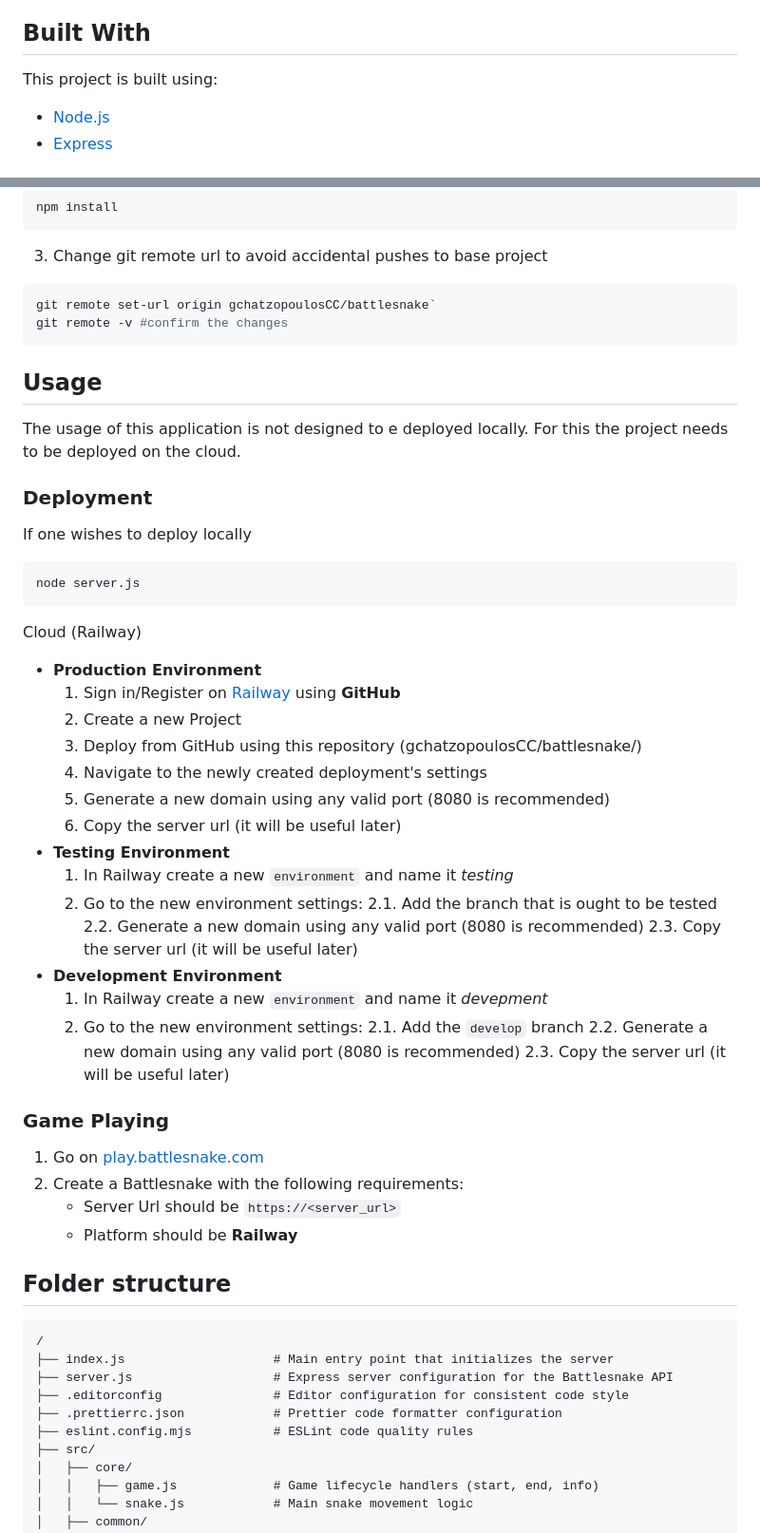
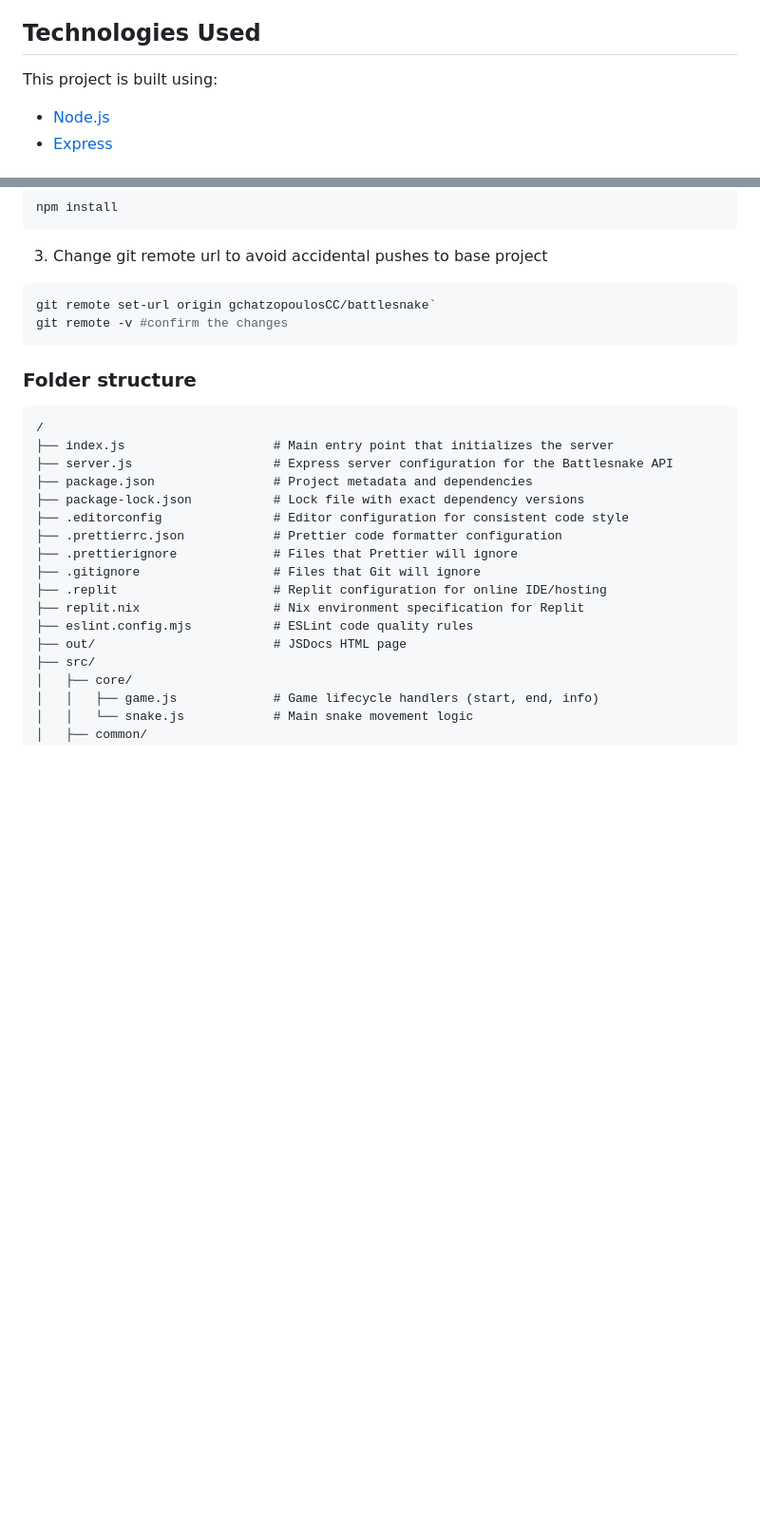
Before and after one commit to gchatzopoulosCC/battlesnake, a Markdown page: README.md, 2 parts joined by grey strips. Shown: that part at 95% size. GitHub-like rendering; blank space fills up the shorter version.

Commit message:
docs(README): Change the names of the sections to the ones named in the slides and rewrite the How to Run

````diff
--- a/README.md
+++ b/README.md
@@ -27,7 +30,7 @@ Authors (GitHub usernames):
 - sdemba
 - mgramozi
 
-## Built With
+## Technologies Used
 
 This project is built using:
 
@@ -67,56 +70,22 @@ git remote set-url origin gchatzopoulosCC/battlesnake`
 git remote -v #confirm the changes
 ```
 
-## Usage
-
-The usage of this application is not designed to e deployed locally. For this the project needs to be deployed on the cloud.
-
-### Deployment
-
-If one wishes to deploy locally
-
-```bash
-node server.js
-```
-
-Cloud (Railway)
-
-- **Production Environment**
-  1.  Sign in/Register on [Railway](https://railway.com/) using **GitHub**
-  2.  Create a new Project
-  3.  Deploy from GitHub using this repository (gchatzopoulosCC/battlesnake/)
-  4.  Navigate to the newly created deployment's settings
-  5.  Generate a new domain using any valid port (8080 is recommended)
-  6.  Copy the server url (it will be useful later)
-- **Testing Environment**
-  1.  In Railway create a new `environment` and name it _testing_
-  2.  Go to the new environment settings:
-      2.1. Add the branch that is ought to be tested
-      2.2. Generate a new domain using any valid port (8080 is recommended)
-      2.3. Copy the server url (it will be useful later)
-- **Development Environment**
-  1.  In Railway create a new `environment` and name it _devepment_
-  2.  Go to the new environment settings:
-      2.1. Add the `develop` branch
-      2.2. Generate a new domain using any valid port (8080 is recommended)
-      2.3. Copy the server url (it will be useful later)
-
-### Game Playing
-
-1. Go on [play.battlesnake.com](https://play.battlesnake.com)
-2. Create a Battlesnake with the following requirements:
-   - Server Url should be `https://<server_url>`
-   - Platform should be **Railway**
-
-## Folder structure
+### Folder structure
 
 ```
 /
 ├── index.js                    # Main entry point that initializes the server
 ├── server.js                   # Express server configuration for the Battlesnake API
+├── package.json                # Project metadata and dependencies
+├── package-lock.json           # Lock file with exact dependency versions
 ├── .editorconfig               # Editor configuration for consistent code style
 ├── .prettierrc.json            # Prettier code formatter configuration
+├── .prettierignore             # Files that Prettier will ignore
+├── .gitignore                  # Files that Git will ignore
+├── .replit                     # Replit configuration for online IDE/hosting
+├── replit.nix                  # Nix environment specification for Replit
 ├── eslint.config.mjs           # ESLint code quality rules
+├── out/                        # JSDocs HTML page
 ├── src/
 │   ├── core/
 │   │   ├── game.js             # Game lifecycle handlers (start, end, info)
````
Also changed, not shown: other parts of README.md (+48 -6 lines).
